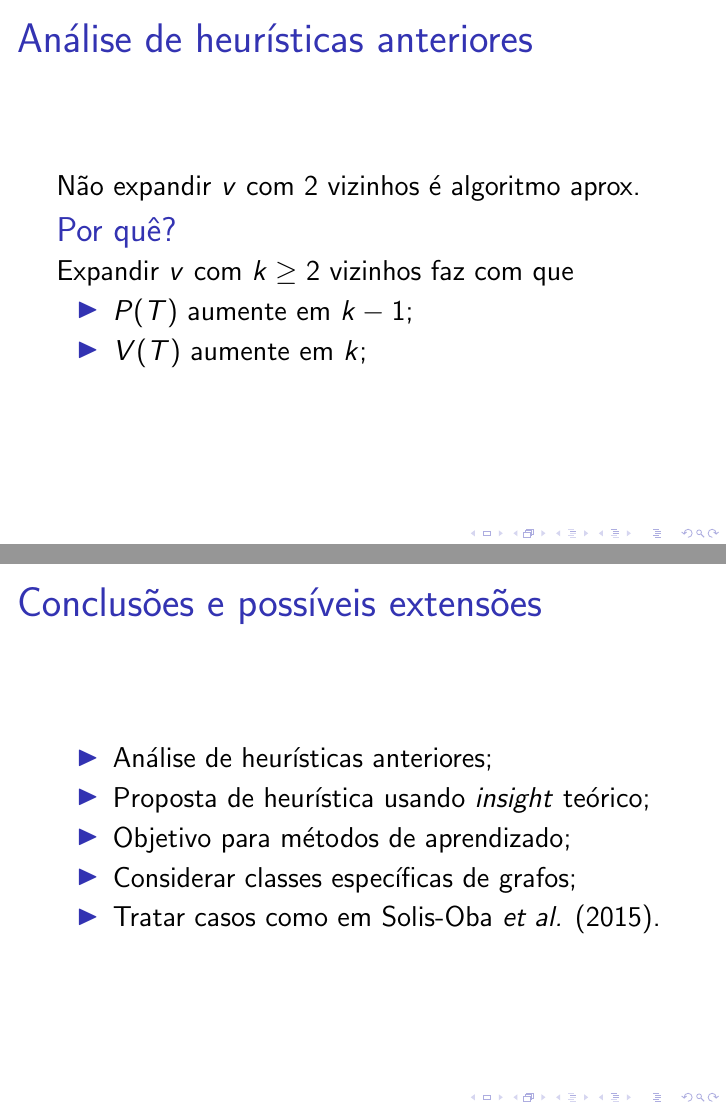
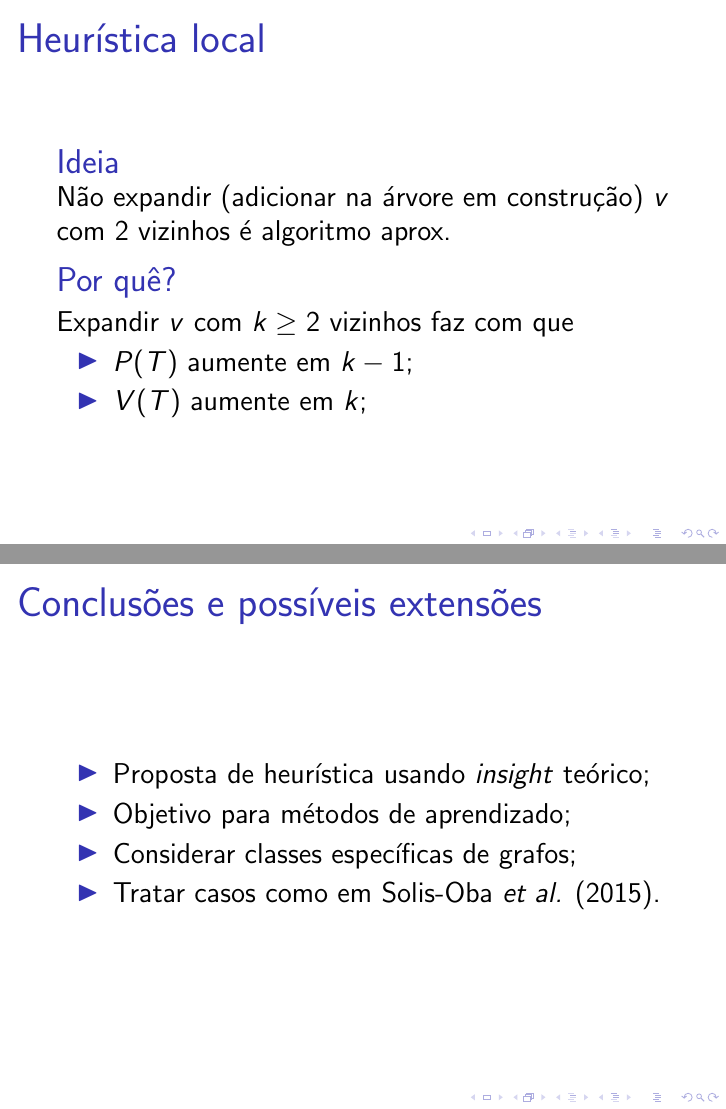
Before and after one commit to gdahia/ufba-matd74, LaTeX slides (presentation/presentation.tex): pages 29 and 39 of 40 before the commit and pages 29 and 38 of 39 after it, joined at a grey line. Compiled offline with pdfLaTeX.

Commit message:
Remove connection to previous heuristics

```diff
--- a/presentation/presentation.tex
+++ b/presentation/presentation.tex
@@ -156,8 +156,10 @@ P(T_n) \ge \frac{n}{x} \ge \frac{P(T^*)}{x}
 \end{frame}
 
 \begin{frame}
-\frametitle{An\'alise de heur\'isticas anteriores}
-N\~ao expandir $v$ com 2 vizinhos \'e algoritmo aprox.
+\frametitle{Heur\'istica local}
+\begin{block}{Ideia}
+N\~ao expandir (adicionar na \'arvore em constru\c{c}\~ao) $v$ com 2 vizinhos \'e algoritmo aprox.
+\end{block}
 \pause
 \begin{block}{Por qu\^e?}
 Expandir $v$ com $k \ge 2$ vizinhos faz com que
@@ -169,7 +171,7 @@ Expandir $v$ com $k \ge 2$ vizinhos faz com que
 \end{frame}
 
 \begin{frame}
-\frametitle{An\'alise de heur\'isticas anteriores}
+\frametitle{Heur\'istica local}
 \begin{block}{Por qu\^e?}
 Logo,
 \begin{equation}
@@ -208,7 +210,3 @@ Construa a \'arvore usando BFS, mas s\'o processe v\'ertices com exatamente 2 vi
 \begin{frame}
 \frametitle{Conclus\~oes e poss\'iveis extens\~oes}
 \begin{itemize}
-\item An\'alise de heur\'isticas anteriores;
-\item<2-> Proposta de heur\'istica usando \textit{insight} te\'orico;
-\item<3-> Objetivo para m\'etodos de aprendizado;
-\item<4-> Considerar classes espec\'ificas de grafos;
```
Also changed, not shown: presentation/presentation.tex (5 more changed lines).
